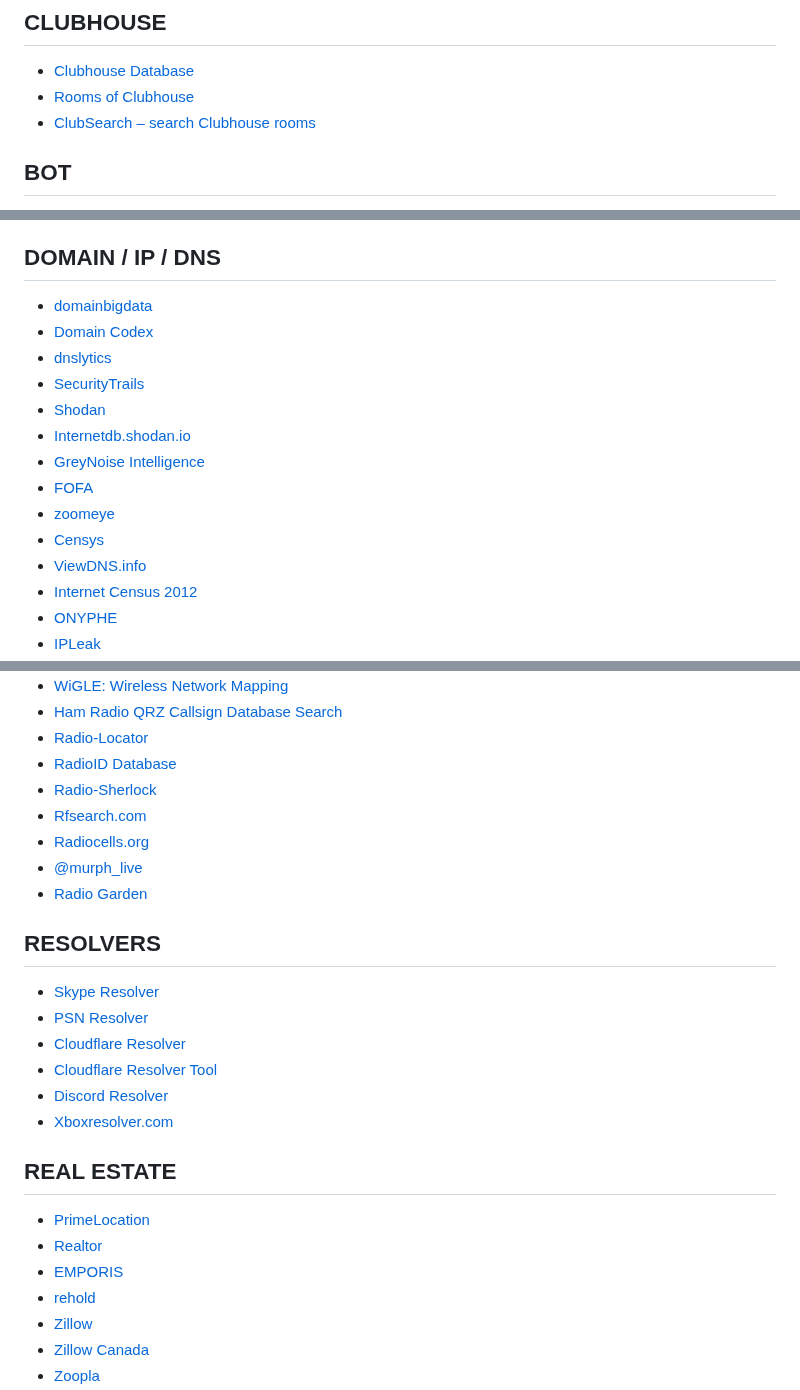
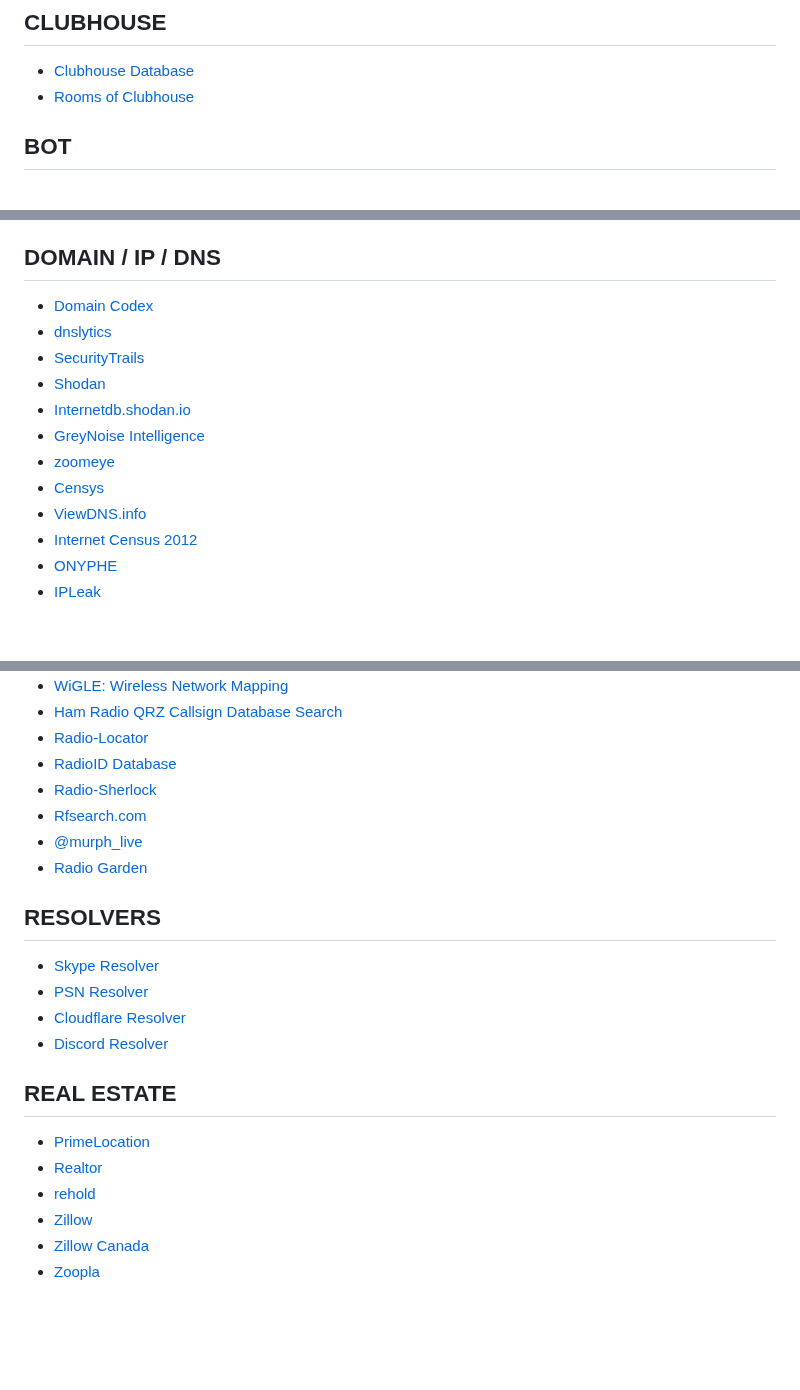
Before and after one commit to Astrosp/Awesome-OSINT-For-Everything, a Markdown page: README.md, 3 parts joined by grey strips. Drawn GitHub-style; blank space fills up the shorter version.

```diff
--- a/README.md
+++ b/README.md
@@ -666,7 +665,6 @@ START FOR FREE
 
 - [Clubhouse Database](https://clubhousedb.com/)
 - [Rooms of Clubhouse](https://roomsofclubhouse.com/)
-- [ClubSearch – search Clubhouse rooms](https://clubsearch.io/)
 
 
 ## BOT
@@ -959,12 +955,10 @@ START FOR FREE
 
 ## DOMAIN / IP / DNS
 
-- [domainbigdata](https://domainbigdata.com/)
 - [Domain Codex](https://www.domaincodex.com/search.php)
 - [dnslytics](https://dnslytics.com/)
 - [SecurityTrails](https://securitytrails.com/)
 - [Shodan](https://shodan.io/)
 - [Internetdb.shodan.io](https://internetdb.shodan.io/)
 - [GreyNoise Intelligence](https://www.greynoise.io/viz/)
-- [FOFA](https://fofa.so/)
 - [zoomeye](https://www.zoomeye.org/)
@@ -1069,7 +1061,6 @@ START FOR FREE
 - [RadioID Database](https://database.radioid.net/database/search#!)
 - [Radio-Sherlock](http://dxmaps.com/search.html)
 - [Rfsearch.com](http://rfsearch.com/)
-- [Radiocells.org](https://radiocells.org/)
 - [@murph_live](https://twitter.com/murph_live)
 - [Radio Garden](http://radio.garden/search)
 
@@ -1079,15 +1070,12 @@ START FOR FREE
 - [Skype Resolver](http://www.skypeipresolver.net/index.php)
 - [PSN Resolver](https://playstationresolver.xyz/)
 - [Cloudflare Resolver](http://www.skypeipresolver.net/cloudflare.php)
-- [Cloudflare Resolver Tool](https://shadowcrypt.net/tools/cloudflare)
 - [Discord Resolver](https://www.leaked.site/index.php?resolver/discord.0/)
-- [Xboxresolver.com](https://xboxresolver.com/)
 
 ## REAL ESTATE
 
 - [PrimeLocation](https://www.primelocation.com/)
 - [Realtor](https://www.realtor.com/)
-- [EMPORIS](https://www.emporis.com/)
 - [rehold](https://rehold.com/)
 - [Zillow](https://www.zillow.com/)
 - [Zillow Canada](https://www.zillow.com/z/canada/canada-homes/)
```
Also changed, not shown: other parts of README.md (+2 -7 lines).
